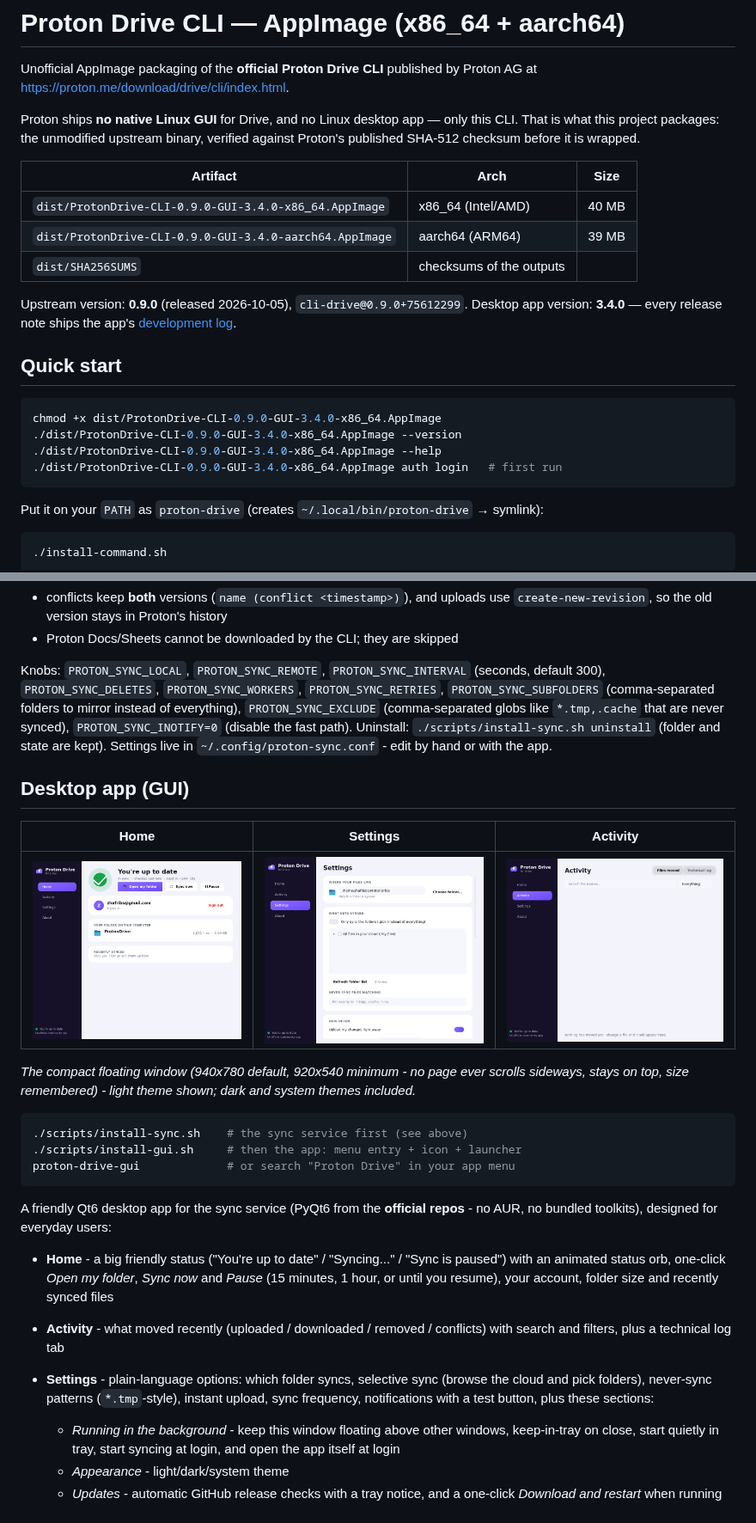
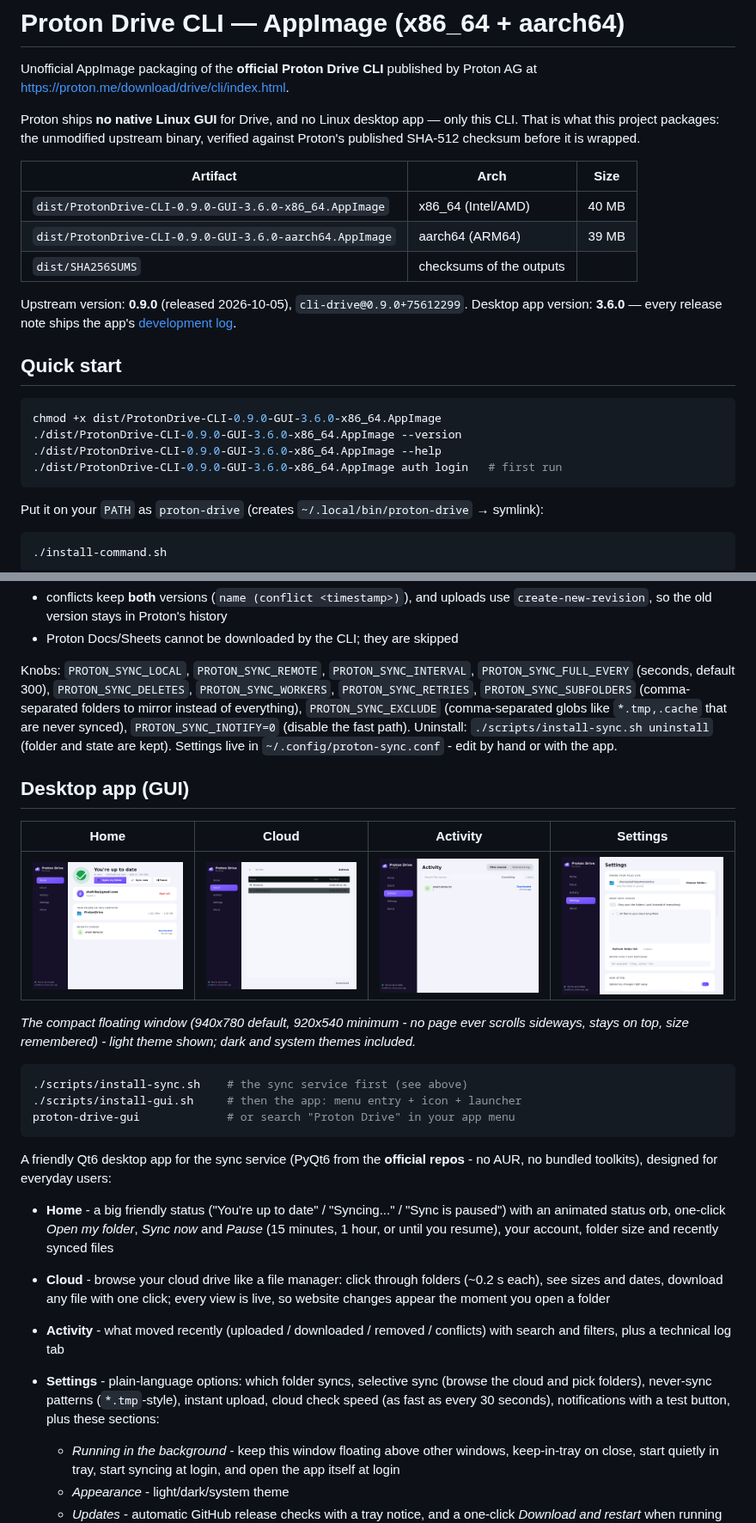
Before and after one commit to zhafribs/Proton-Drive-Linux-Cli, a Markdown page: README.md, 2 parts joined by grey strips. Shown at 86% size. Drawn GitHub-style; pictures changed too: docs/screenshots/activity.png, docs/screenshots/cloud.png (added), docs/screenshots/home.png.

````diff
--- a/README.md
+++ b/README.md
@@ -9,20 +9,20 @@ verified against Proton's published SHA-512 checksum before it is wrapped.
 
 | Artifact | Arch | Size |
 | --- | --- | --- |
-| `dist/ProtonDrive-CLI-0.9.0-GUI-3.4.0-x86_64.AppImage` | x86_64 (Intel/AMD) | 40 MB |
-| `dist/ProtonDrive-CLI-0.9.0-GUI-3.4.0-aarch64.AppImage` | aarch64 (ARM64) | 39 MB |
+| `dist/ProtonDrive-CLI-0.9.0-GUI-3.6.0-x86_64.AppImage` | x86_64 (Intel/AMD) | 40 MB |
+| `dist/ProtonDrive-CLI-0.9.0-GUI-3.6.0-aarch64.AppImage` | aarch64 (ARM64) | 39 MB |
 | `dist/SHA256SUMS` | checksums of the outputs | |
 
 Upstream version: **0.9.0** (released 2026-10-05), `cli-drive@0.9.0+75612299`.
-Desktop app version: **3.4.0** — every release note ships the app's [development log](CHANGELOG.md).
+Desktop app version: **3.6.0** — every release note ships the app's [development log](CHANGELOG.md).
 
 ## Quick start
 
 ```bash
-chmod +x dist/ProtonDrive-CLI-0.9.0-GUI-3.4.0-x86_64.AppImage
-./dist/ProtonDrive-CLI-0.9.0-GUI-3.4.0-x86_64.AppImage --version
-./dist/ProtonDrive-CLI-0.9.0-GUI-3.4.0-x86_64.AppImage --help
-./dist/ProtonDrive-CLI-0.9.0-GUI-3.4.0-x86_64.AppImage auth login   # first run
+chmod +x dist/ProtonDrive-CLI-0.9.0-GUI-3.6.0-x86_64.AppImage
+./dist/ProtonDrive-CLI-0.9.0-GUI-3.6.0-x86_64.AppImage --version
+./dist/ProtonDrive-CLI-0.9.0-GUI-3.6.0-x86_64.AppImage --help
+./dist/ProtonDrive-CLI-0.9.0-GUI-3.6.0-x86_64.AppImage auth login   # first run
 ```
 
 Put it on your `PATH` as `proton-drive` (creates `~/.local/bin/proton-drive` → symlink):
@@ -64,7 +64,8 @@ Safety rules baked in:
   use `create-new-revision`, so the old version stays in Proton's history
 * Proton Docs/Sheets cannot be downloaded by the CLI; they are skipped
 
-Knobs: `PROTON_SYNC_LOCAL`, `PROTON_SYNC_REMOTE`, `PROTON_SYNC_INTERVAL`
+Knobs: `PROTON_SYNC_LOCAL`, `PROTON_SYNC_REMOTE`, `PROTON_SYNC_INTERVAL`,
+`PROTON_SYNC_FULL_EVERY`
 (seconds, default 300), `PROTON_SYNC_DELETES`, `PROTON_SYNC_WORKERS`,
 `PROTON_SYNC_RETRIES`, `PROTON_SYNC_SUBFOLDERS` (comma-separated folders to
 mirror instead of everything), `PROTON_SYNC_EXCLUDE` (comma-separated globs
@@ -75,9 +76,9 @@ Settings live in `~/.config/proton-sync.conf` - edit by hand or with the app.
 
 ## Desktop app (GUI)
 
-| Home | Settings | Activity |
-|:---:|:---:|:---:|
-| ![Home](docs/screenshots/home.png) | ![Settings](docs/screenshots/settings.png) | ![Activity](docs/screenshots/activity.png) |
+| Home | Cloud | Activity | Settings |
+|:---:|:---:|:---:|:---:|
+| ![Home](docs/screenshots/home.png) | ![Cloud](docs/screenshots/cloud.png) | ![Activity](docs/screenshots/activity.png) | ![Settings](docs/screenshots/settings.png) |
 
 *The compact floating window (940x780 default, 920x540 minimum - no page ever
 scrolls sideways, stays on top, size remembered) - light theme shown; dark and
@@ -96,12 +97,16 @@ repos** - no AUR, no bundled toolkits), designed for everyday users:
   "Sync is paused") with an animated status orb, one-click *Open my
   folder*, *Sync now* and *Pause* (15 minutes, 1 hour, or until you
   resume), your account, folder size and recently synced files
+* **Cloud** - browse your cloud drive like a file manager: click through
+  folders (~0.2 s each), see sizes and dates, download any file with one
+  click; every view is live, so website changes appear the moment you open
+  a folder
 * **Activity** - what moved recently (uploaded / downloaded / removed /
   conflicts) with search and filters, plus a technical log tab
 * **Settings** - plain-language options: which folder syncs, selective
   sync (browse the cloud and pick folders), never-sync patterns
-  (`*.tmp`-style), instant upload, sync frequency, notifications with a
-  test button, plus these sections:
+  (`*.tmp`-style), instant upload, cloud check speed (as fast as every 30
+  seconds), notifications with a test button, plus these sections:
   * *Running in the background* - keep this window floating above other
     windows, keep-in-tray on close, start quietly in tray, start syncing
     at login, and open the app itself at login
````
Also changed, not shown: other parts of README.md (+2 -2 lines), CHANGELOG.md (+15 -0 lines), 3 other files.
